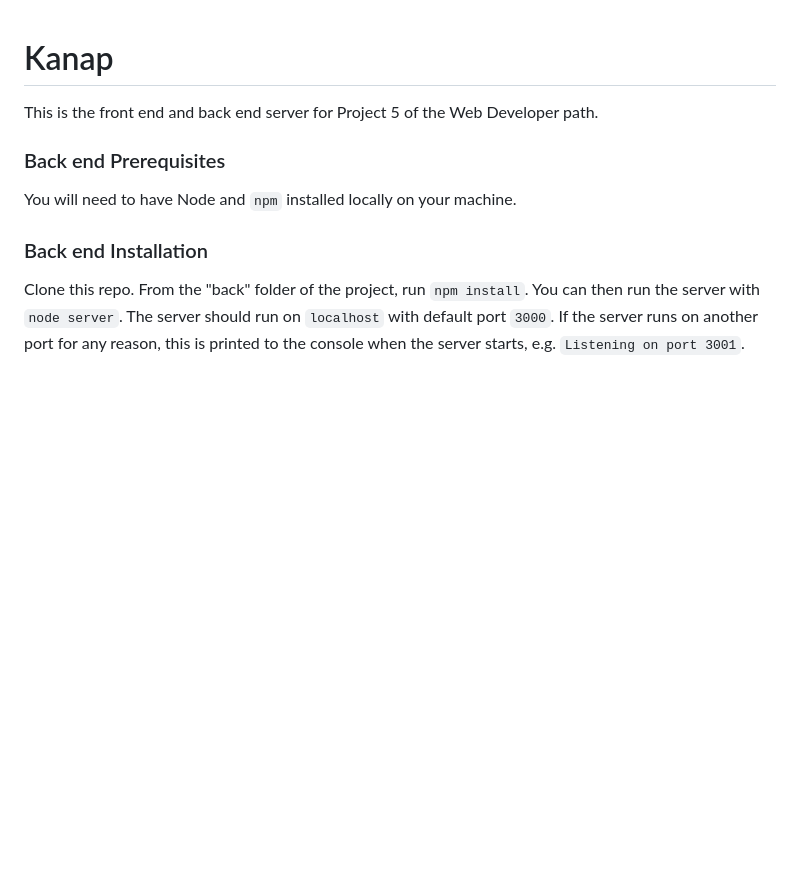
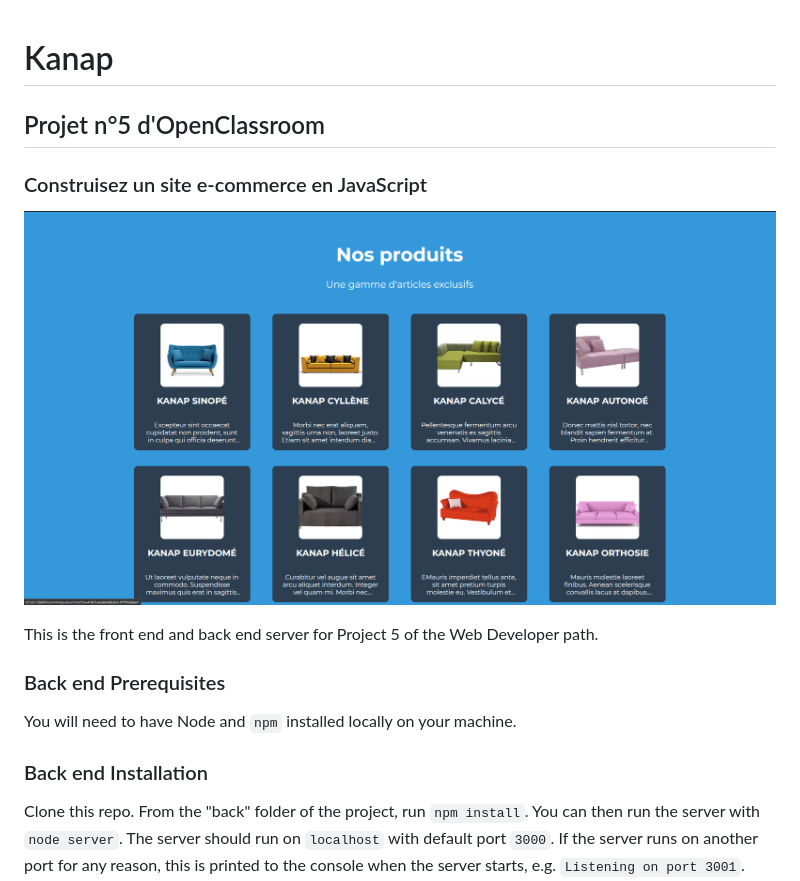
Before and after one commit to Melliaganz/Kanap, a Markdown page: README.md, the part around the change. Rendered like a GitHub page; pictures changed too: kanap.png (added); blank space fills up the shorter version.

```diff
--- a/README.md
+++ b/README.md
@@ -1,4 +1,8 @@
 # Kanap #
+## Projet n°5 d'OpenClassroom ##
+### Construisez un site e-commerce en JavaScript ###
+
+![ScreenshotKanap](kanap.png)
 
 This is the front end and back end server for Project 5 of the Web Developer path.
 
```
Also changed, not shown: 2 other files.
